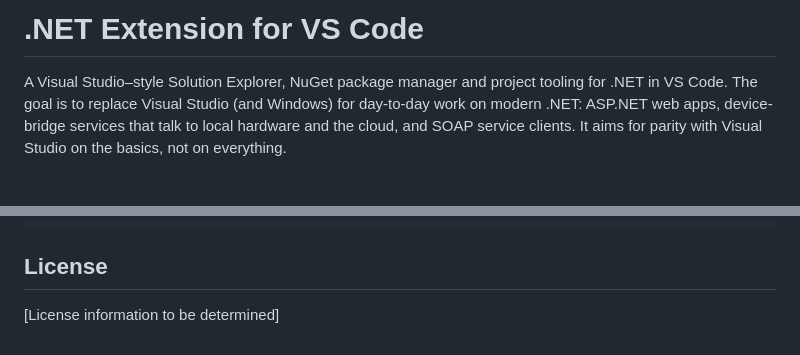
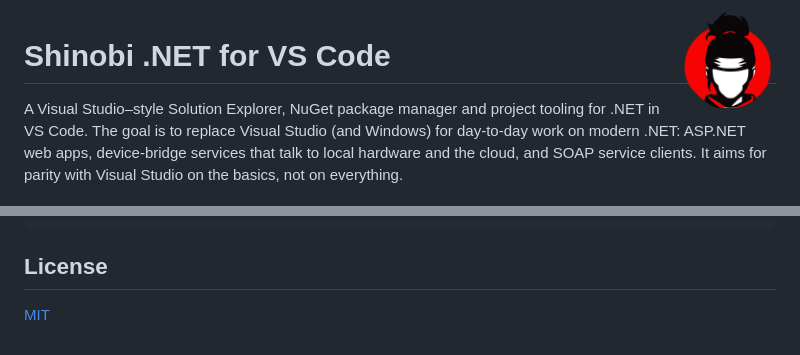
Before and after one commit to hempe/vscode-dot-studio, a Markdown page: README.md, 2 parts joined by grey strips. Rendered like a GitHub page; pictures changed too: icon.png (added).

```diff
--- a/README.md
+++ b/README.md
@@ -1,4 +1,6 @@
-# .NET Extension for VS Code
+<img src="icon.png" width="96" align="right" alt="Shinobi">
+
+# Shinobi .NET for VS Code
 
 A Visual Studio–style Solution Explorer, NuGet package manager and project tooling for .NET in VS Code. The goal is to replace Visual Studio (and Windows) for day-to-day work on modern .NET: ASP.NET web apps, device-bridge services that talk to local hardware and the cloud, and SOAP service clients. It aims for parity with Visual Studio on the basics, not on everything.
 
@@ -141,4 +143,4 @@ src/
 
 ## License
 
-[License information to be determined]
+[MIT](LICENCE.md)
```
Also changed, not shown: CLAUDE.md (+2 -2 lines), LICENCE.md (added, +21 -0 lines), 12 other files.
